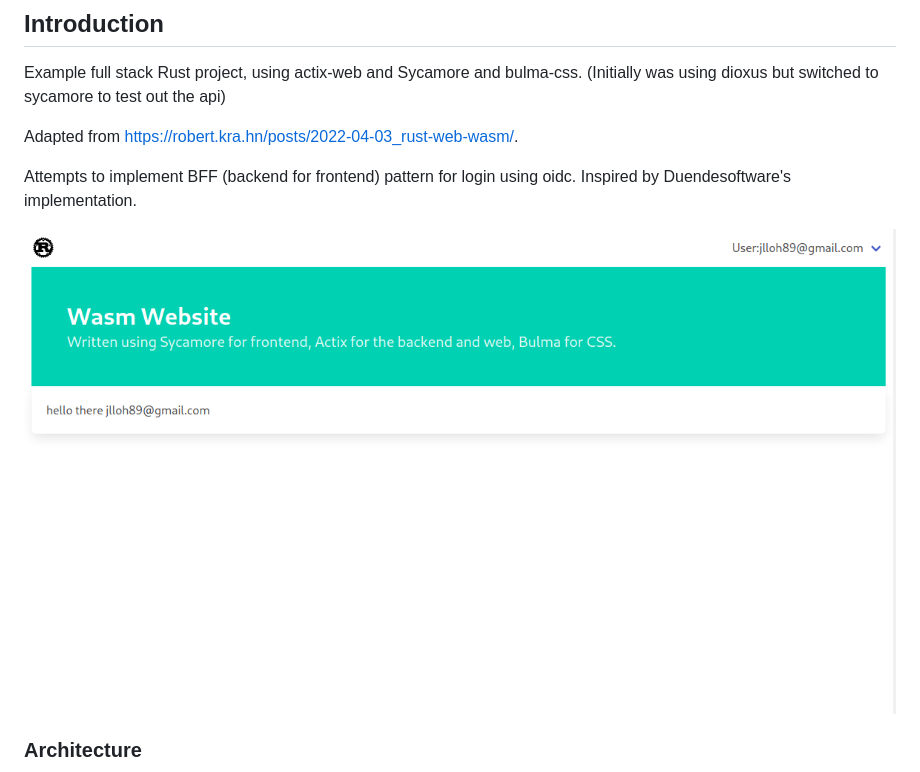
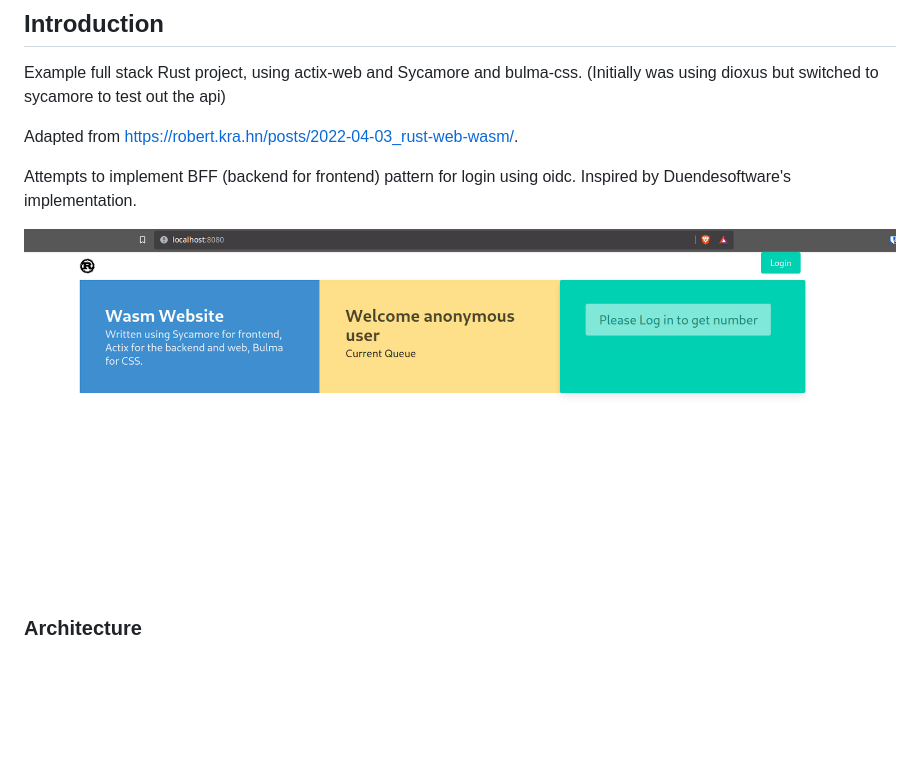
Before and after one commit to jlloh/full-stack-rust, a Markdown page: README.md, the part around the change. GitHub-like rendering; pictures changed too: screenshot.png (deleted), wasm.gif (added); blank space fills up the shorter version.

Commit message:
Add new GIF

```diff
--- a/README.md
+++ b/README.md
@@ -5,7 +5,7 @@ Adapted from https://robert.kra.hn/posts/2022-04-03_rust-web-wasm/.
 
 Attempts to implement BFF (backend for frontend) pattern for login using oidc. Inspired by Duendesoftware's implementation.
 
-![example](./screenshot.png "Example Screenshot")
+![example](./wasm.gif "Example Screenshot")
 
 ### Architecture
 Rough architecture
```
